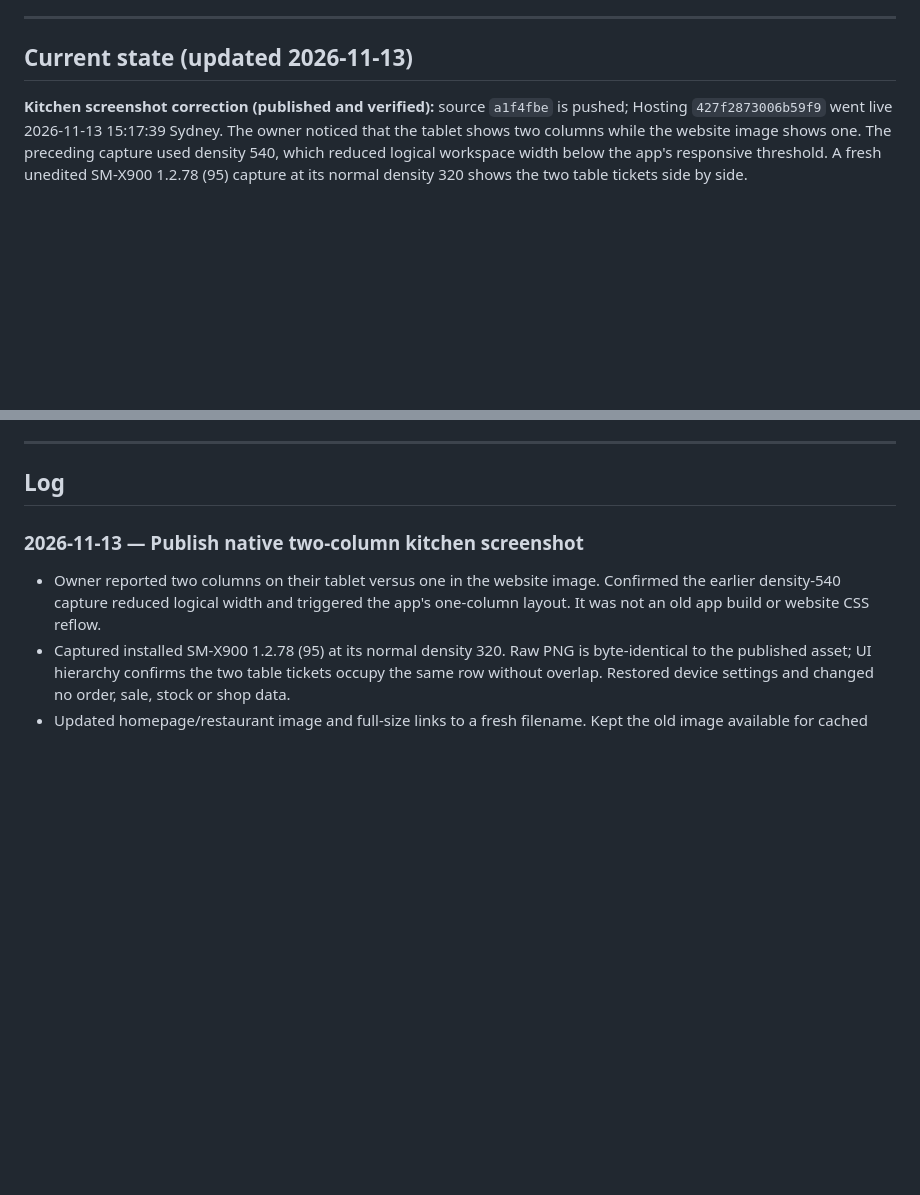
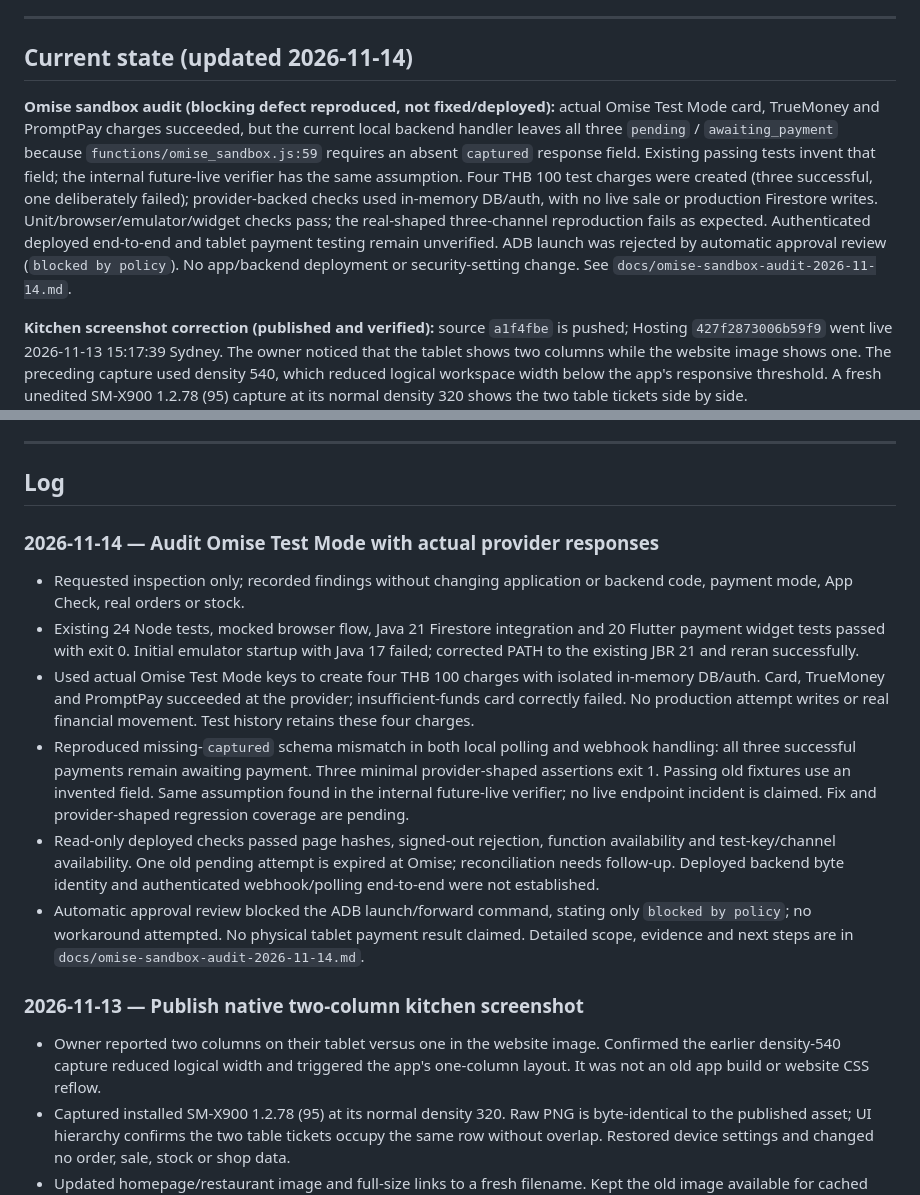
Before and after one commit to patyotaus-gif/shop_pos, a Markdown page: docs/HANDOFF.md, 2 parts joined by grey strips. Rendered like a GitHub page; blank space fills up the shorter version.

Commit message:
docs: record Omise sandbox confirmation audit

```diff
--- a/docs/HANDOFF.md
+++ b/docs/HANDOFF.md
@@ -13,7 +13,20 @@ Rules:
 
 ---
 
-## Current state (updated 2026-11-13)
+## Current state (updated 2026-11-14)
+
+**Omise sandbox audit (blocking defect reproduced, not fixed/deployed):** actual
+Omise Test Mode card, TrueMoney and PromptPay charges succeeded, but the current
+local backend handler leaves all three `pending` / `awaiting_payment` because
+`functions/omise_sandbox.js:59` requires an absent `captured` response field.
+Existing passing tests invent that field; the internal future-live verifier
+has the same assumption. Four THB 100 test charges were created (three successful,
+one deliberately failed); provider-backed checks used in-memory DB/auth, with
+no live sale or production Firestore writes. Unit/browser/emulator/widget checks
+pass; the real-shaped three-channel reproduction fails as expected. Authenticated
+deployed end-to-end and tablet payment testing remain unverified. ADB launch was
+rejected by automatic approval review (`blocked by policy`). No app/backend
+deployment or security-setting change. See `docs/omise-sandbox-audit-2026-11-14.md`.
 
 **Kitchen screenshot correction (published and verified):** source `a1f4fbe`
 is pushed; Hosting `427f2873006b59f9` went live 2026-11-13 15:17:39 Sydney. The owner
@@ -271,6 +284,31 @@ or triggered; its Codemagic workflow does not run automatically on push.
 ---
 
 ## Log
+
+### 2026-11-14 — Audit Omise Test Mode with actual provider responses
+
+- Requested inspection only; recorded findings without changing application or
+  backend code, payment mode, App Check, real orders or stock.
+- Existing 24 Node tests, mocked browser flow, Java 21 Firestore integration and
+  20 Flutter payment widget tests passed with exit 0. Initial emulator startup
+  with Java 17 failed; corrected PATH to the existing JBR 21 and reran successfully.
+- Used actual Omise Test Mode keys to create four THB 100 charges with isolated
+  in-memory DB/auth. Card, TrueMoney and PromptPay succeeded at the provider;
+  insufficient-funds card correctly failed. No production attempt writes or
+  real financial movement. Test history retains these four charges.
+- Reproduced missing-`captured` schema mismatch in both local polling and webhook
+  handling: all three successful payments remain awaiting payment. Three minimal
+  provider-shaped assertions exit 1. Passing old fixtures use an invented field.
+  Same assumption found in the internal future-live verifier; no live endpoint
+  incident is claimed. Fix and provider-shaped regression coverage are pending.
+- Read-only deployed checks passed page hashes, signed-out rejection, function
+  availability and test-key/channel availability. One old pending attempt is
+  expired at Omise; reconciliation needs follow-up. Deployed backend byte identity
+  and authenticated webhook/polling end-to-end were not established.
+- Automatic approval review blocked the ADB launch/forward command, stating only
+  `blocked by policy`; no workaround attempted. No physical tablet payment result
+  claimed. Detailed scope, evidence and next steps are in
+  `docs/omise-sandbox-audit-2026-11-14.md`.
 
 ### 2026-11-13 — Publish native two-column kitchen screenshot
 
```
Also changed, not shown: docs/omise-sandbox-audit-2026-11-14.md (added, +111 -0 lines).
